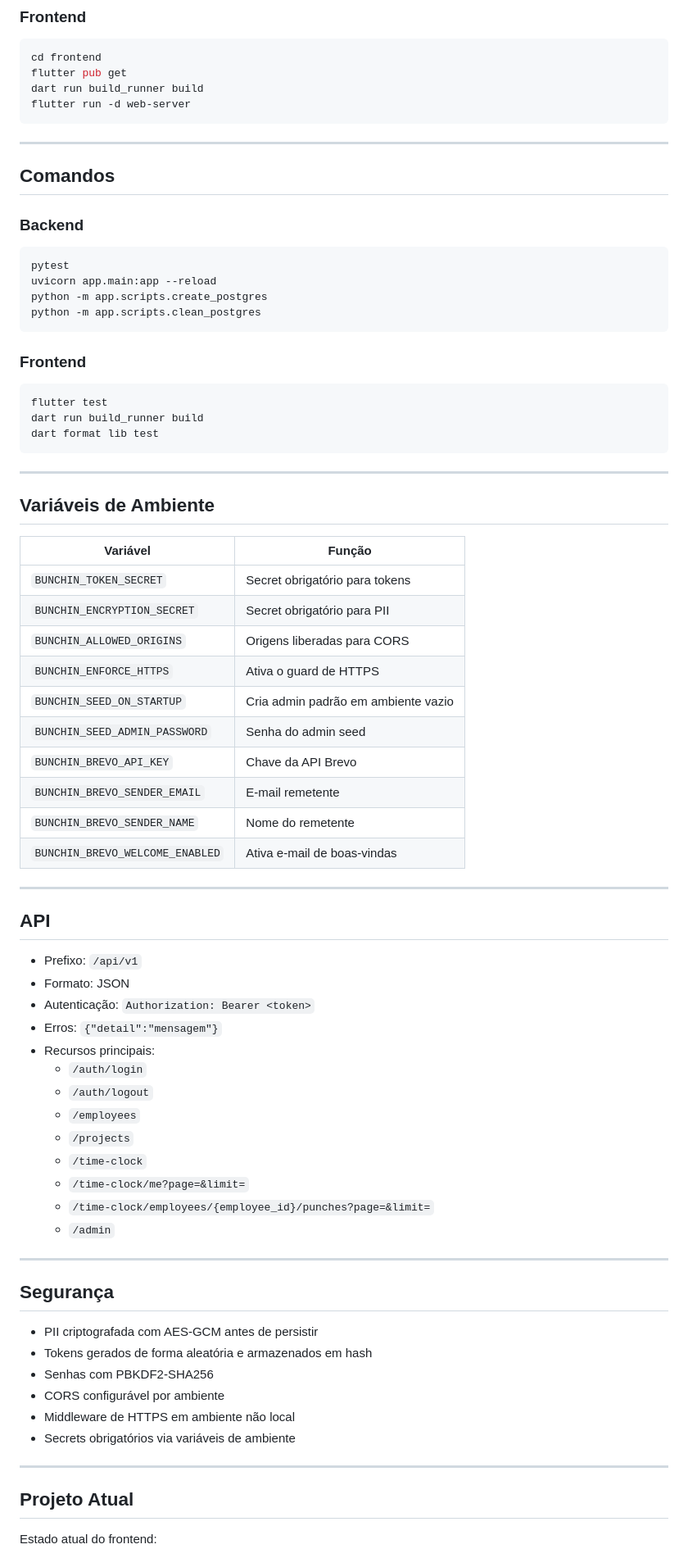
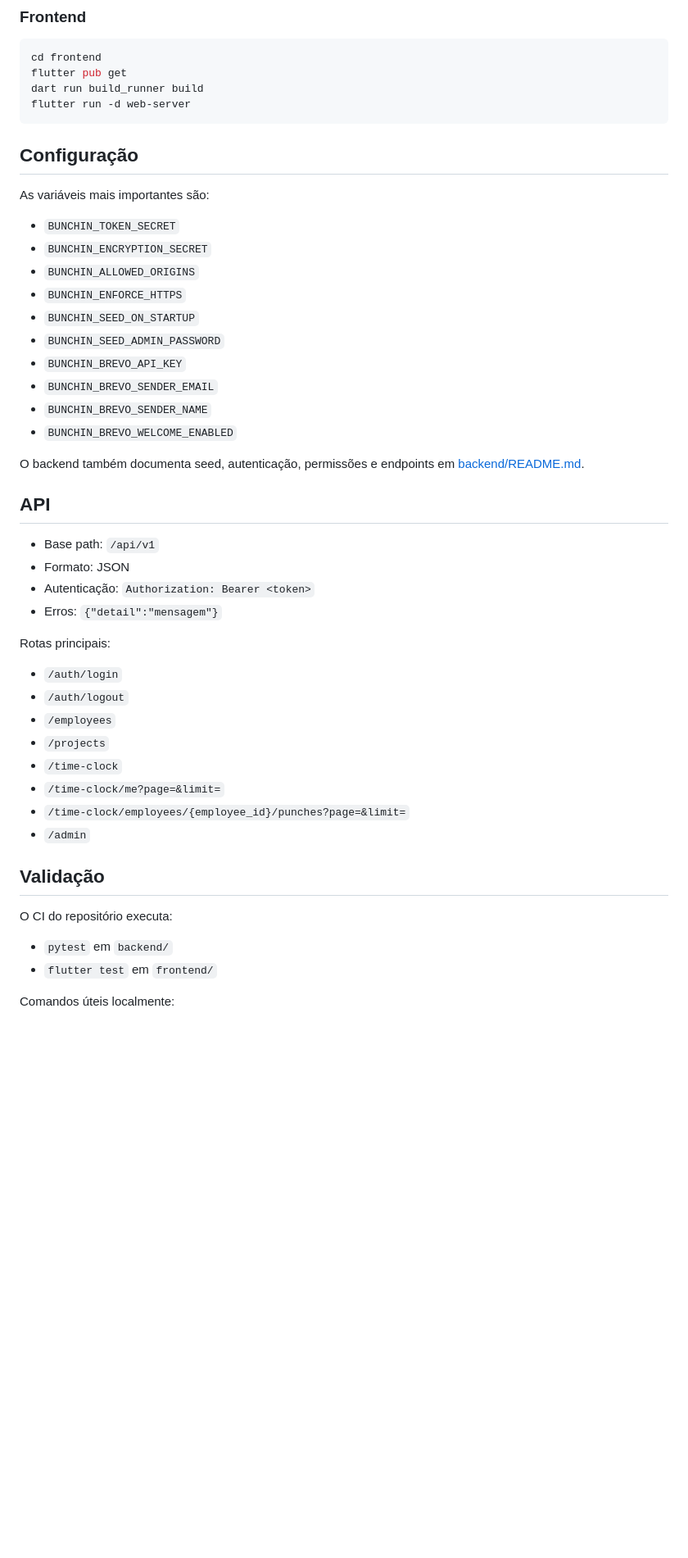
Before and after one commit to MarcosAlves90/self-bunchin-app, a Markdown page: README.md, the part around one of its changes. Shown at 82% size. Rendered like a GitHub page; blank space fills up the shorter version.

````diff
--- a/README.md
+++ b/README.md
@@ -176,76 +208,47 @@ dart run build_runner build
 flutter run -d web-server
 ```
 
----
+## Configuração
 
-## Comandos
+As variáveis mais importantes são:
 
-### Backend
+- `BUNCHIN_TOKEN_SECRET`
+- `BUNCHIN_ENCRYPTION_SECRET`
+- `BUNCHIN_ALLOWED_ORIGINS`
+- `BUNCHIN_ENFORCE_HTTPS`
+- `BUNCHIN_SEED_ON_STARTUP`
+- `BUNCHIN_SEED_ADMIN_PASSWORD`
+- `BUNCHIN_BREVO_API_KEY`
+- `BUNCHIN_BREVO_SENDER_EMAIL`
+- `BUNCHIN_BREVO_SENDER_NAME`
+- `BUNCHIN_BREVO_WELCOME_ENABLED`
 
-```bash
-pytest
-uvicorn app.main:app --reload
-python -m app.scripts.create_postgres
-python -m app.scripts.clean_postgres
-```
-
-### Frontend
-
-```bash
-flutter test
-dart run build_runner build
-dart format lib test
-```
-
----
-
-## Variáveis de Ambiente
-
-| Variável | Função |
-|---|---|
-| `BUNCHIN_TOKEN_SECRET` | Secret obrigatório para tokens |
-| `BUNCHIN_ENCRYPTION_SECRET` | Secret obrigatório para PII |
-| `BUNCHIN_ALLOWED_ORIGINS` | Origens liberadas para CORS |
-| `BUNCHIN_ENFORCE_HTTPS` | Ativa o guard de HTTPS |
-| `BUNCHIN_SEED_ON_STARTUP` | Cria admin padrão em ambiente vazio |
-| `BUNCHIN_SEED_ADMIN_PASSWORD` | Senha do admin seed |
-| `BUNCHIN_BREVO_API_KEY` | Chave da API Brevo |
-| `BUNCHIN_BREVO_SENDER_EMAIL` | E-mail remetente |
-| `BUNCHIN_BREVO_SENDER_NAME` | Nome do remetente |
-| `BUNCHIN_BREVO_WELCOME_ENABLED` | Ativa e-mail de boas-vindas |
-
----
+O backend também documenta seed, autenticação, permissões e endpoints em [backend/README.md](backend/README.md).
 
 ## API
 
-- Prefixo: `/api/v1`
+- Base path: `/api/v1`
 - Formato: JSON
 - Autenticação: `Authorization: Bearer <token>`
 - Erros: `{"detail":"mensagem"}`
-- Recursos principais:
-  - `/auth/login`
-  - `/auth/logout`
-  - `/employees`
-  - `/projects`
-  - `/time-clock`
-  - `/time-clock/me?page=&limit=`
-  - `/time-clock/employees/{employee_id}/punches?page=&limit=`
-  - `/admin`
 
----
+Rotas principais:
 
-## Segurança
+- `/auth/login`
+- `/auth/logout`
+- `/employees`
+- `/projects`
+- `/time-clock`
+- `/time-clock/me?page=&limit=`
+- `/time-clock/employees/{employee_id}/punches?page=&limit=`
+- `/admin`
 
-- PII criptografada com AES-GCM antes de persistir
-- Tokens gerados de forma aleatória e armazenados em hash
-- Senhas com PBKDF2-SHA256
-- CORS configurável por ambiente
-- Middleware de HTTPS em ambiente não local
-- Secrets obrigatórios via variáveis de ambiente
+## Validação
 
----
+O CI do repositório executa:
 
-## Projeto Atual
+- `pytest` em `backend/`
+- `flutter test` em `frontend/`
 
-Estado atual do frontend:
+Comandos úteis localmente:
 
````
Also changed, not shown: other parts of README.md (+152 -137 lines).
